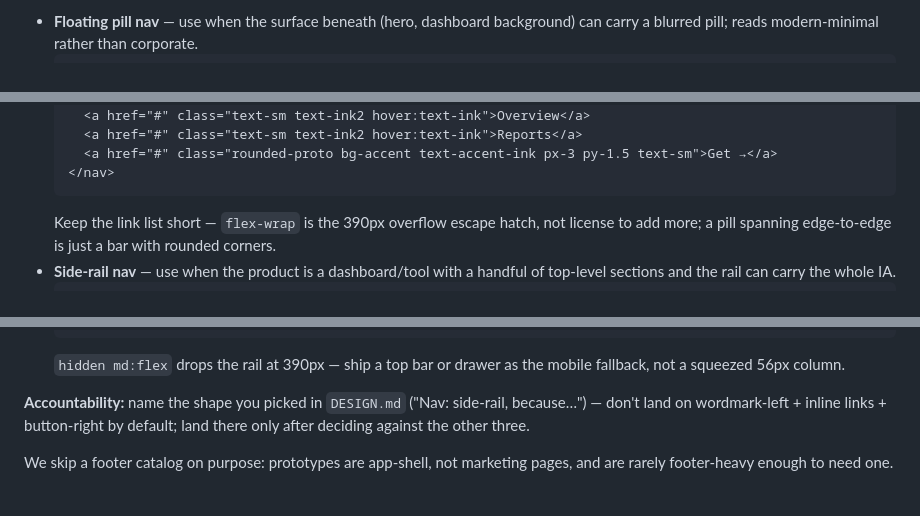
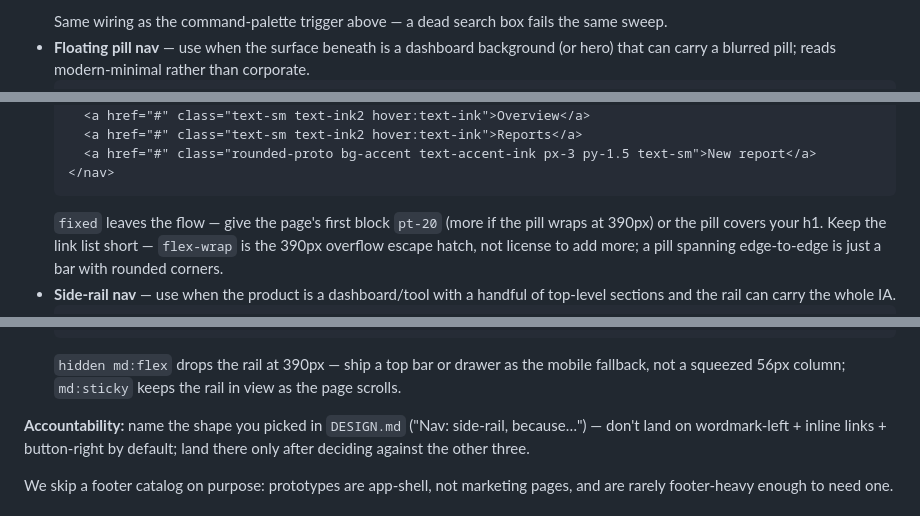
Before and after one commit to kurenn/claude-prototype, a Markdown page: reference/build.md, 3 parts joined by grey strips. Rendered like a GitHub page.

````diff
--- a/reference/build.md
+++ b/reference/build.md
@@ -284,4 +281,5 @@ in that category actually ship instead of copying the scaffold nav verbatim:
   ```
-- **Floating pill nav** — use when the surface beneath (hero, dashboard background)
-  can carry a blurred pill; reads modern-minimal rather than corporate.
+  Same wiring as the command-palette trigger above — a dead search box fails the same sweep.
+- **Floating pill nav** — use when the surface beneath is a dashboard background
+  (or hero) that can carry a blurred pill; reads modern-minimal rather than corporate.
   ```html
@@ -289,11 +287,10 @@ in that category actually ship instead of copying the scaffold nav verbatim:
     <span class="font-heading font-bold text-sm">{{PRODUCT_NAME}}</span>
     <a href="#" class="text-sm text-ink2 hover:text-ink">Overview</a>
     <a href="#" class="text-sm text-ink2 hover:text-ink">Reports</a>
-    <a href="#" class="rounded-proto bg-accent text-accent-ink px-3 py-1.5 text-sm">Get →</a>
+    <a href="#" class="rounded-proto bg-accent text-accent-ink px-3 py-1.5 text-sm">New report</a>
   </nav>
   ```
-  Keep the link list short — `flex-wrap` is the 390px overflow escape hatch, not
-  license to add more; a pill spanning edge-to-edge is just a bar with rounded corners.
+  `fixed` leaves the flow — give the page's first block `pt-20` (more if the pill wraps at 390px) or the pill covers your h1. Keep the link list short — `flex-wrap` is the 390px overflow escape hatch, not license to add more; a pill spanning edge-to-edge is just a bar with rounded corners.
 - **Side-rail nav** — use when the product is a dashboard/tool with a handful of
   top-level sections and the rail can carry the whole IA.
   ```html
@@ -306,8 +303,7 @@ in that category actually ship instead of copying the scaffold nav verbatim:
     <main class="flex-1 min-w-0 px-4 sm:px-6 py-6"><!-- screen content --></main>
   </div>
   ```
-  `hidden md:flex` drops the rail at 390px — ship a top bar or drawer as the
-  mobile fallback, not a squeezed 56px column.
+  `hidden md:flex` drops the rail at 390px — ship a top bar or drawer as the mobile fallback, not a squeezed 56px column; `md:sticky` keeps the rail in view as the page scrolls.
 
 **Accountability:** name the shape you picked in `DESIGN.md` ("Nav: side-rail,
 because…") — don't land on wordmark-left + inline links + button-right by default;
````
Also changed, not shown: other parts of reference/build.md (+17 -20 lines).
